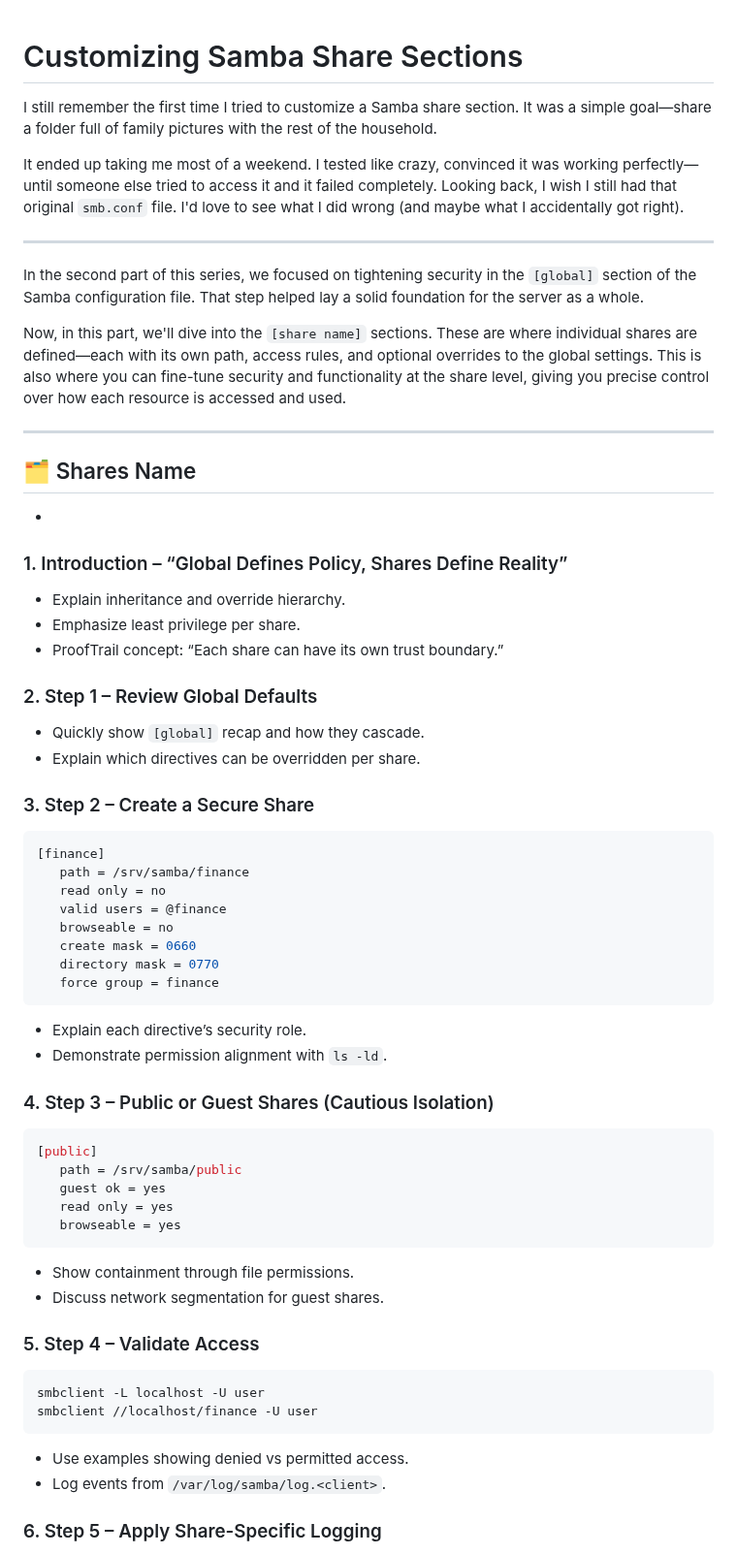
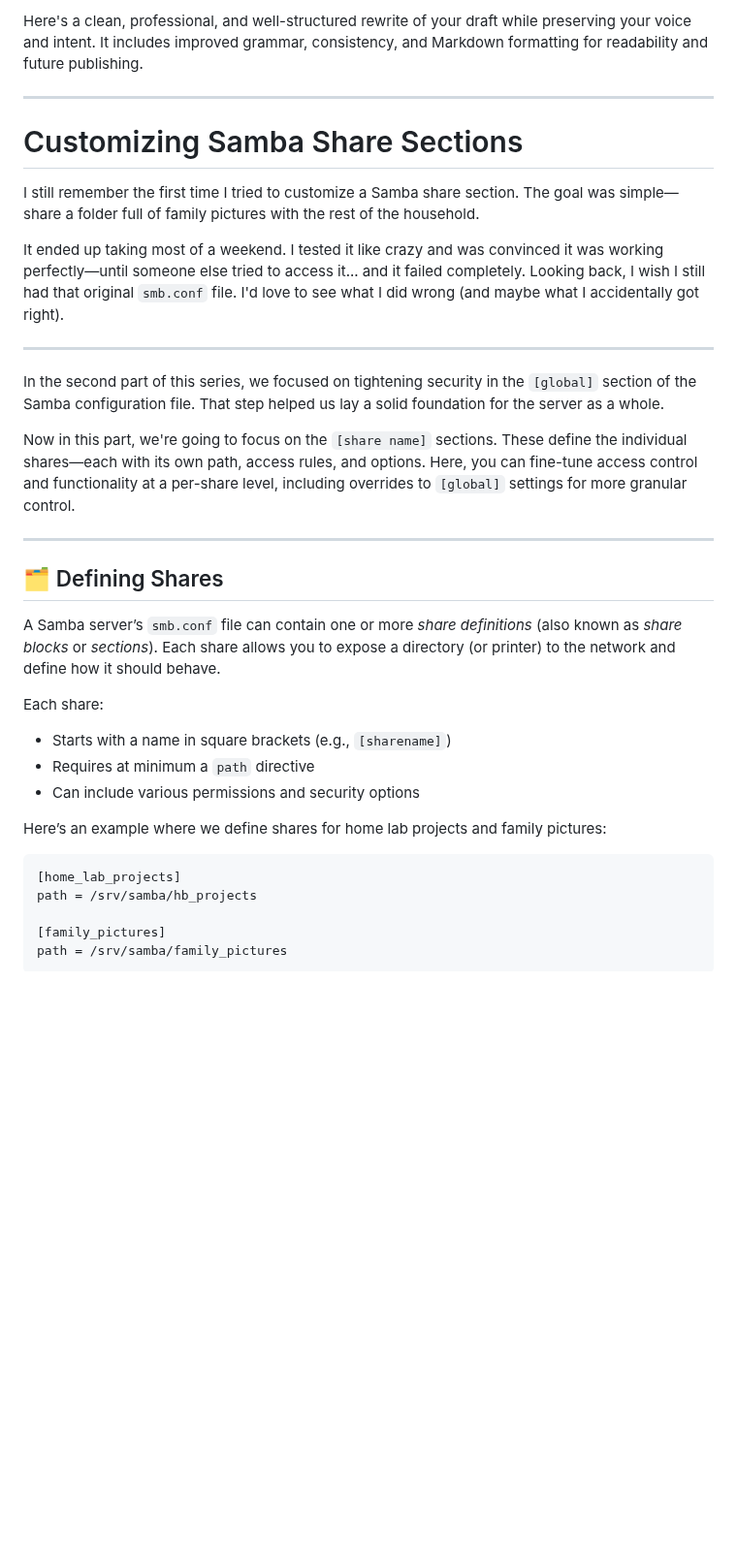
Before and after one commit to richard-sebos/articles, a Markdown page: CUPS-Samba/SMB-003/aritcle.md, the part around one of its changes. Shown at 97% size. GitHub-like rendering; blank space fills up the shorter version.

````diff
--- a/CUPS-Samba/SMB-003/aritcle.md
+++ b/CUPS-Samba/SMB-003/aritcle.md
@@ -1,85 +1,41 @@
+Here's a clean, professional, and well-structured rewrite of your draft while preserving your voice and intent. It includes improved grammar, consistency, and Markdown formatting for readability and future publishing.
+
+---
+
 # Customizing Samba Share Sections
 
 I still remember the first time I tried to customize a Samba share section.
-It was a simple goal—share a folder full of family pictures with the rest of the household.
+The goal was simple—share a folder full of family pictures with the rest of the household.
 
-It ended up taking me most of a weekend. I tested like crazy, convinced it was working perfectly—until someone else tried to access it and it failed completely.
+It ended up taking most of a weekend. I tested it like crazy and was convinced it was working perfectly—until someone else tried to access it... and it failed completely.
 Looking back, I wish I still had that original `smb.conf` file. I'd love to see what I did wrong (and maybe what I accidentally got right).
 
 ---
 
-In the second part of this series, we focused on tightening security in the `[global]` section of the Samba configuration file. That step helped lay a solid foundation for the server as a whole.
+In the second part of this series, we focused on tightening security in the `[global]` section of the Samba configuration file. That step helped us lay a solid foundation for the server as a whole.
 
-Now, in this part, we'll dive into the `[share name]` sections. These are where individual shares are defined—each with its own path, access rules, and optional overrides to the global settings.
-This is also where you can fine-tune security and functionality at the share level, giving you precise control over how each resource is accessed and used.
-
+Now in this part, we're going to focus on the `[share name]` sections. These define the individual shares—each with its own path, access rules, and options.
+Here, you can fine-tune access control and functionality at a per-share level, including overrides to `[global]` settings for more granular control.
 
 ---
 
-## 🗂️ Shares Name
--
+## 🗂️ Defining Shares
 
+A Samba server’s `smb.conf` file can contain one or more *share definitions* (also known as *share blocks* or *sections*).
+Each share allows you to expose a directory (or printer) to the network and define how it should behave.
 
+Each share:
 
+* Starts with a name in square brackets (e.g., `[sharename]`)
+* Requires at minimum a `path` directive
+* Can include various permissions and security options
 
-
-
-
-
-
-
-
-
-
-### 1. Introduction – “Global Defines Policy, Shares Define Reality”
-
-* Explain inheritance and override hierarchy.
-* Emphasize least privilege per share.
-* ProofTrail concept: “Each share can have its own trust boundary.”
-
-### 2. Step 1 – Review Global Defaults
-
-* Quickly show `[global]` recap and how they cascade.
-* Explain which directives can be overridden per share.
-
-### 3. Step 2 – Create a Secure Share
+Here’s an example where we define shares for home lab projects and family pictures:
 
 ```ini
-[finance]
-   path = /srv/samba/finance
-   read only = no
-   valid users = @finance
-   browseable = no
-   create mask = 0660
-   directory mask = 0770
-   force group = finance
+[home_lab_projects]
+path = /srv/samba/hb_projects
+
+[family_pictures]
+path = /srv/samba/family_pictures
 ```
-
-* Explain each directive’s security role.
-* Demonstrate permission alignment with `ls -ld`.
-
-### 4. Step 3 – Public or Guest Shares (Cautious Isolation)
-
-```ini
-[public]
-   path = /srv/samba/public
-   guest ok = yes
-   read only = yes
-   browseable = yes
-```
-
-* Show containment through file permissions.
-* Discuss network segmentation for guest shares.
-
-### 5. Step 4 – Validate Access
-
-```bash
-smbclient -L localhost -U user
-smbclient //localhost/finance -U user
-```
-
-* Use examples showing denied vs permitted access.
-* Log events from `/var/log/samba/log.<client>`.
-
-### 6. Step 5 – Apply Share-Specific Logging
-
````
Also changed, not shown: other parts of CUPS-Samba/SMB-003/aritcle.md (+99 -41 lines).
